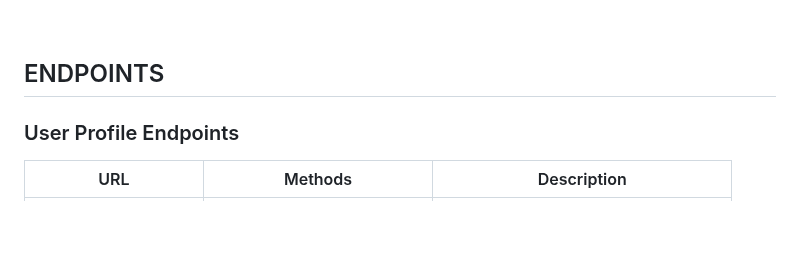
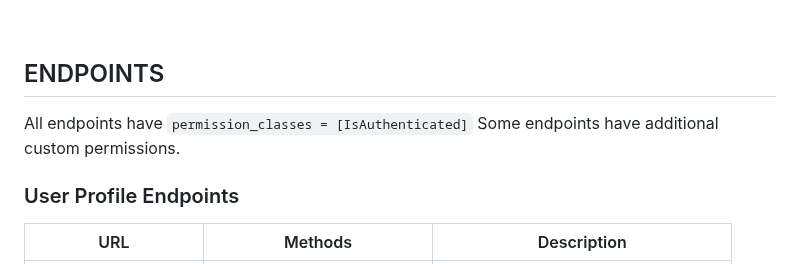
Before and after one commit to potluck-events/potluck, a Markdown page: backend/README.md, the part around one of its changes. GitHub-like rendering; blank space fills up the shorter version.

Commit message:
start permissions

```diff
--- a/backend/README.md
+++ b/backend/README.md
@@ -134,6 +134,9 @@ For example:
 
 ## ENDPOINTS
 
+All endpoints have `permission_classes = [IsAuthenticated]`
+Some endpoints have additional custom permissions.
+
 ### User Profile Endpoints
 | URL | Methods | Description |
 | :---: | :---: | :---: |
```
Also changed, not shown: other parts of backend/README.md (+1 -0 lines).
